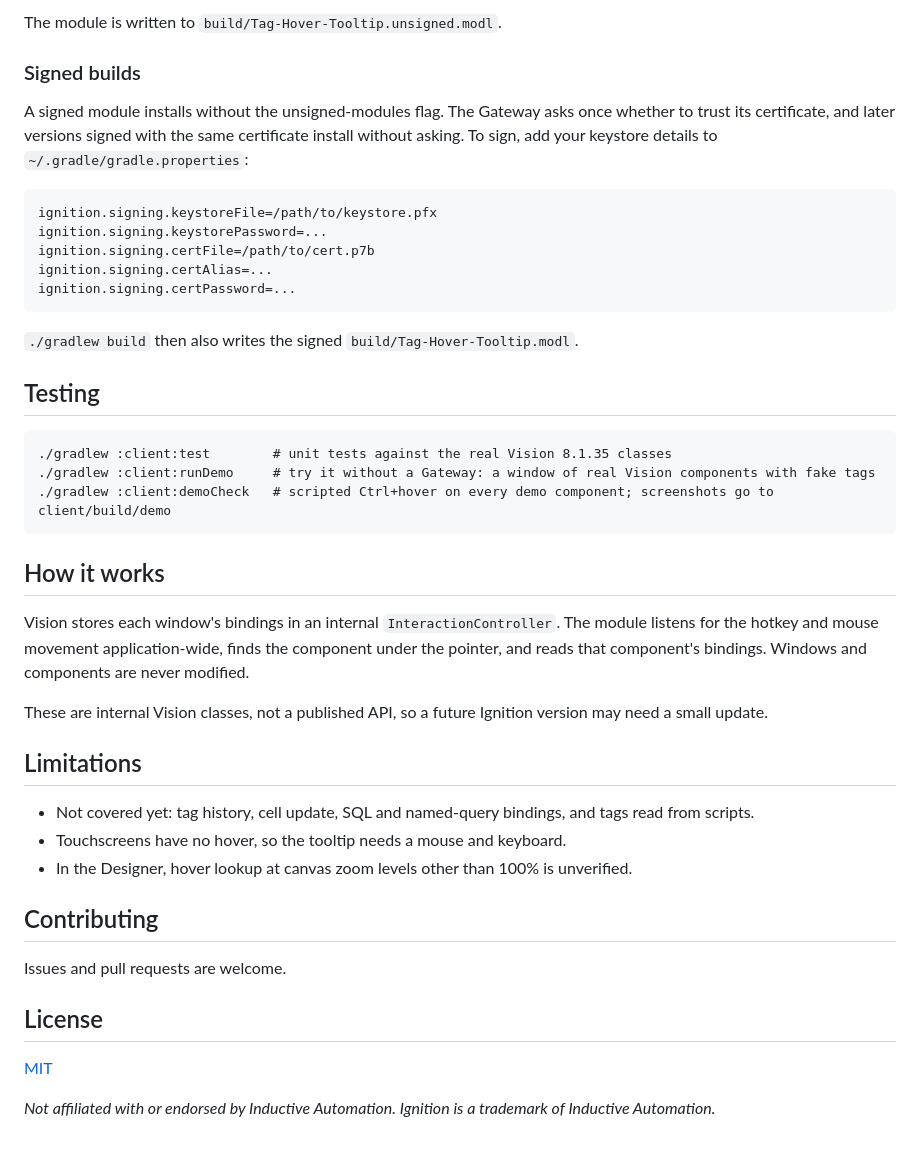
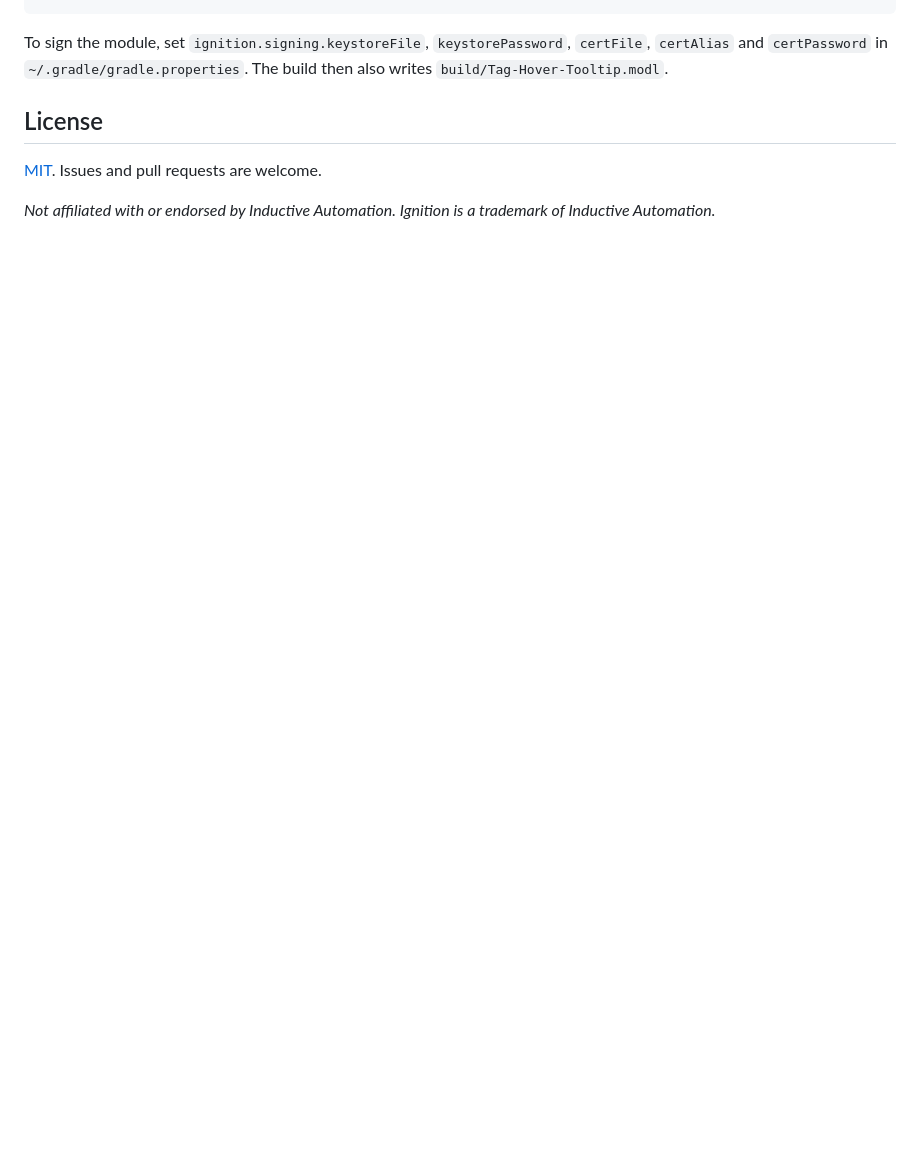
Before and after one commit to bearinmindcat/ignition-tag-hover-module, a Markdown page: README.md, the part around one of its changes. Drawn GitHub-style; blank space fills up the shorter version.

````diff
--- a/README.md
+++ b/README.md
@@ -69,47 +48,9 @@ Requires JDK 17 or 21. The Gradle wrapper downloads everything else.
 ```
 
-The module is written to `build/Tag-Hover-Tooltip.unsigned.modl`.
-
-### Signed builds
-
-A signed module installs without the unsigned-modules flag. The Gateway asks once whether to trust its certificate, and later versions signed with the same certificate install without asking. To sign, add your keystore details to `~/.gradle/gradle.properties`:
-
-```
-ignition.signing.keystoreFile=/path/to/keystore.pfx
-ignition.signing.keystorePassword=...
-ignition.signing.certFile=/path/to/cert.p7b
-ignition.signing.certAlias=...
-ignition.signing.certPassword=...
-```
-
-`./gradlew build` then also writes the signed `build/Tag-Hover-Tooltip.modl`.
-
-## Testing
-
-```
-./gradlew :client:test        # unit tests against the real Vision 8.1.35 classes
-./gradlew :client:runDemo     # try it without a Gateway: a window of real Vision components with fake tags
-./gradlew :client:demoCheck   # scripted Ctrl+hover on every demo component; screenshots go to client/build/demo
-```
-
-## How it works
-
-Vision stores each window's bindings in an internal `InteractionController`. The module listens for the hotkey and mouse movement application-wide, finds the component under the pointer, and reads that component's bindings. Windows and components are never modified.
-
-These are internal Vision classes, not a published API, so a future Ignition version may need a small update.
-
-## Limitations
-
-- Not covered yet: tag history, cell update, SQL and named-query bindings, and tags read from scripts.
-- Touchscreens have no hover, so the tooltip needs a mouse and keyboard.
-- In the Designer, hover lookup at canvas zoom levels other than 100% is unverified.
-
-## Contributing
-
-Issues and pull requests are welcome.
+To sign the module, set `ignition.signing.keystoreFile`, `keystorePassword`, `certFile`, `certAlias` and `certPassword` in `~/.gradle/gradle.properties`. The build then also writes `build/Tag-Hover-Tooltip.modl`.
 
 ## License
 
-[MIT](LICENSE)
+[MIT](LICENSE). Issues and pull requests are welcome.
 
 *Not affiliated with or endorsed by Inductive Automation. Ignition is a trademark of Inductive Automation.*
````
Also changed, not shown: other parts of README.md (+22 -43 lines), docs/tooltip.png (added).
